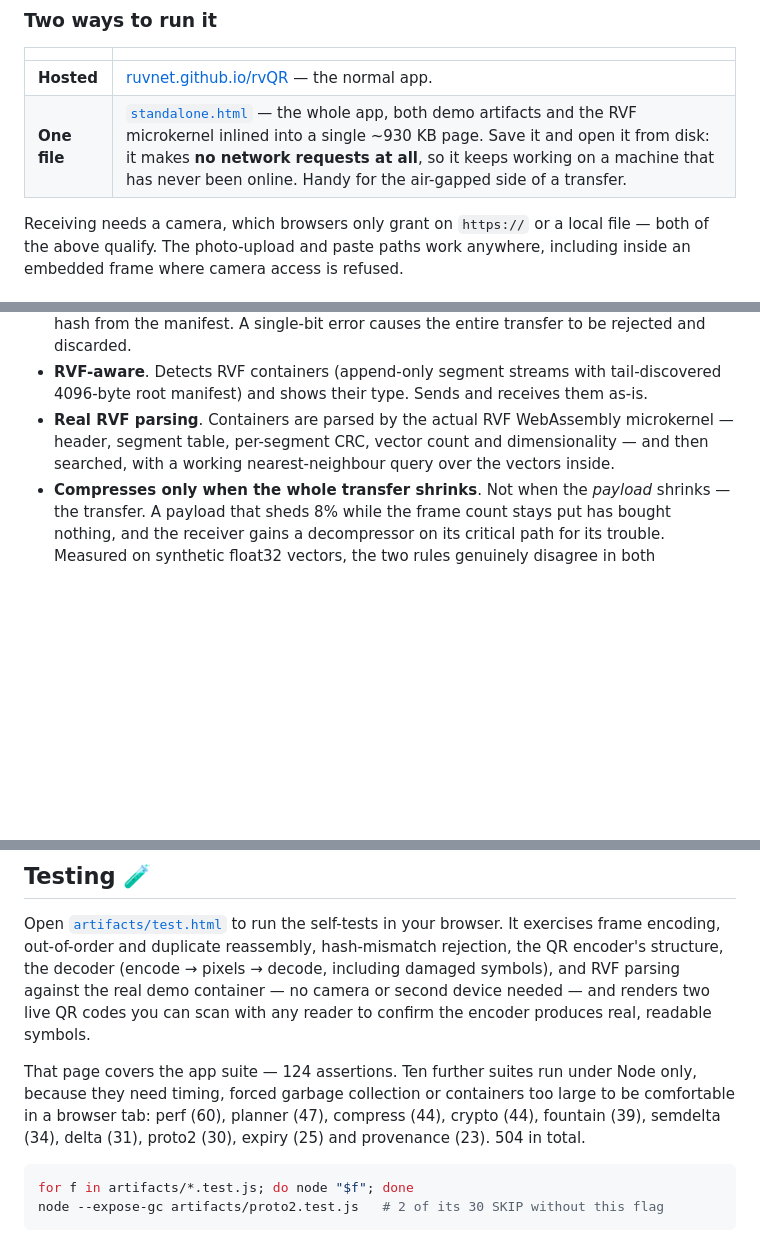
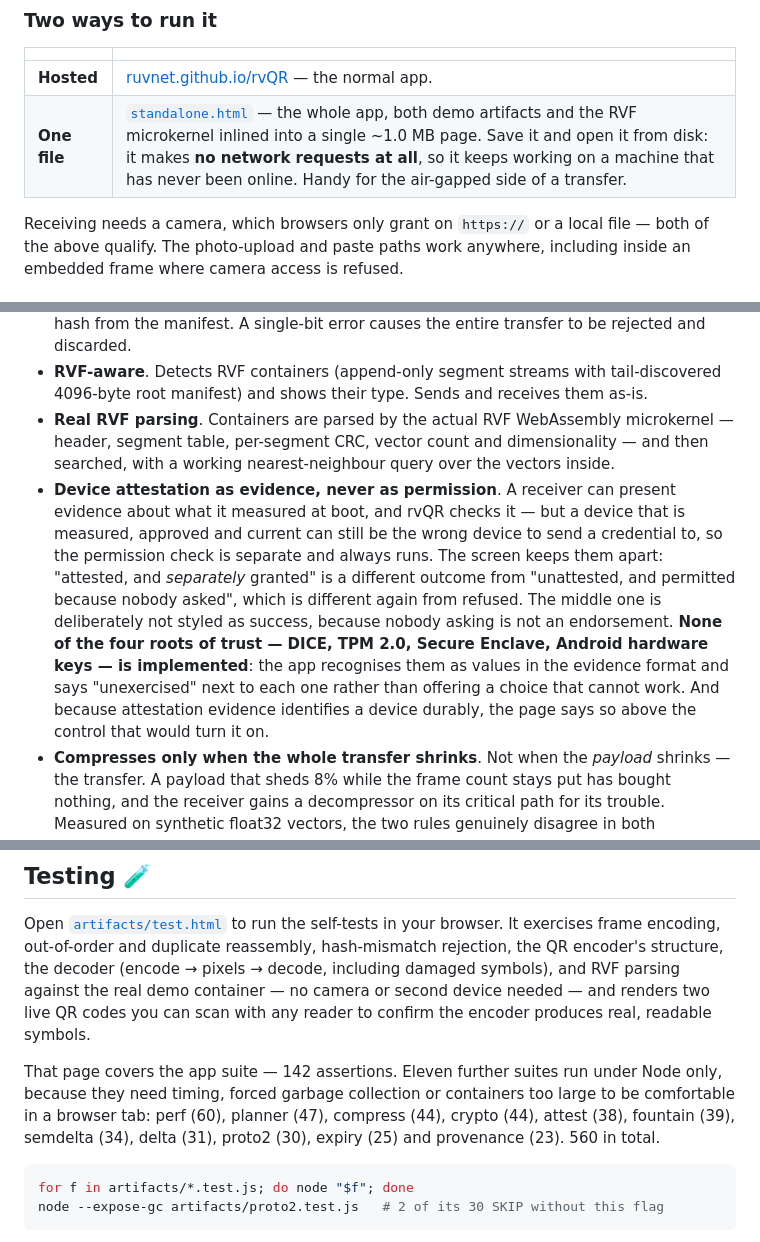
Before and after one commit to ruvnet/rvQR, a Markdown page: README.md, 3 parts joined by grey strips. GitHub-like rendering; blank space fills up the shorter version.

Commit message:
docs(readme): attestation, with what is not implemented stated first-class
The feature entry leads with the distinction the increment exists for -
evidence is not permission - and gives the three outcomes in the words the
app actually renders, including why the middle one is not styled as success.

It then says plainly that NONE of the four roots of trust is implemented.
That belongs in the README rather than only in an ADR: a reader who sees
"device attestation" in a feature list will assume hardware backing unless
told otherwise, and the app itself prints "unexercised" beside every root
for the same reason.

The privacy trade is named too, because a durable device identifier is the
cost of the feature and a README that lists only the benefit is advertising.

Counts corrected: 560 tests across twelve suites, and the standalone is now
~1.0 MB.

Co-Authored-By: claude-flow <ruv@ruv.net>

````diff
--- a/README.md
+++ b/README.md
@@ -20,7 +20,7 @@ guide is built into the app under the **Guide** tab.
 | | |
 |---|---|
 | **Hosted** | [ruvnet.github.io/rvQR](https://ruvnet.github.io/rvQR/artifacts/) — the normal app. |
-| **One file** | [`standalone.html`](https://ruvnet.github.io/rvQR/standalone.html) — the whole app, both demo artifacts and the RVF microkernel inlined into a single ~930 KB page. Save it and open it from disk: it makes **no network requests at all**, so it keeps working on a machine that has never been online. Handy for the air-gapped side of a transfer. |
+| **One file** | [`standalone.html`](https://ruvnet.github.io/rvQR/standalone.html) — the whole app, both demo artifacts and the RVF microkernel inlined into a single ~1.0 MB page. Save it and open it from disk: it makes **no network requests at all**, so it keeps working on a machine that has never been online. Handy for the air-gapped side of a transfer. |
 
 Receiving needs a camera, which browsers only grant on `https://` or a local
 file — both of the above qualify. The photo-upload and paste paths work
@@ -56,6 +56,7 @@ Both ship in the repo, and both are real.
 - **Integrity verified**. Every byte accepted into your vault is checked against the SHA-256 hash from the manifest. A single-bit error causes the entire transfer to be rejected and discarded.
 - **RVF-aware**. Detects RVF containers (append-only segment streams with tail-discovered 4096-byte root manifest) and shows their type. Sends and receives them as-is.
 - **Real RVF parsing**. Containers are parsed by the actual RVF WebAssembly microkernel — header, segment table, per-segment CRC, vector count and dimensionality — and then searched, with a working nearest-neighbour query over the vectors inside.
+- **Device attestation as evidence, never as permission**. A receiver can present evidence about what it measured at boot, and rvQR checks it — but a device that is measured, approved and current can still be the wrong device to send a credential to, so the permission check is separate and always runs. The screen keeps them apart: "attested, and *separately* granted" is a different outcome from "unattested, and permitted because nobody asked", which is different again from refused. The middle one is deliberately not styled as success, because nobody asking is not an endorsement. **None of the four roots of trust — DICE, TPM 2.0, Secure Enclave, Android hardware keys — is implemented**: the app recognises them as values in the evidence format and says "unexercised" next to each one rather than offering a choice that cannot work. And because attestation evidence identifies a device durably, the page says so above the control that would turn it on.
 - **Compresses only when the whole transfer shrinks**. Not when the *payload* shrinks — the transfer. A payload that sheds 8% while the frame count stays put has bought nothing, and the receiver gains a decompressor on its critical path for its trouble. Measured on synthetic float32 vectors, the two rules genuinely disagree in both directions: at 2,816 bytes the payload sheds 8.20% and the transfer only 7.65%, so compression is declined; at 2,304 bytes the payload sheds 7.81% and the transfer 8.31%, so it is accepted — a whole frame dropped out, taking its header and padding with it. Both figures are always on screen. On incompressible input the transfer *grows* and compression is refused, and the panel says so rather than quietly sending it uncompressed.
 - **Honest about what your browser can do**. rvQR runs in a browser, and browsers offer `deflate-raw` but neither Brotli nor Zstd (verified by construction in Chrome 140). So the app uses what the platform actually has and names it: **55.91%** smaller on the demo WASM module where Brotli would manage 63.69%, and **21.07%** on the demo container against 23.39%. A six-to-eight point gap, stated as a fact rather than dressed up as a limitation — and the app never offers a codec the platform lacks.
 - **Picks the route, and shows its reasoning**. Before a send, rvQR scores the available strategies — protocol version, delta granularity, frame size, whether to use fountain coding — and explains which it chose. Four rules sit *outside* that scoring and cannot be outvoted by it: an unverified peer is not a transfer partner, projected memory stays under 128 MiB, an offline policy forbids every radio, and a transfer that commits its result may not rest on a partial verification. They are applied as a filter before anything is scored, because a safety rule expressed as a large penalty is not a safety rule — a confident enough score beats any finite penalty. Rejected options are listed with the rule that rejected them, since a control you cannot see may as well not have run.
@@ -224,11 +225,11 @@ single-symbol case rvQR complements by streaming.
 
 Open [`artifacts/test.html`](./artifacts/test.html) to run the self-tests in your browser. It exercises frame encoding, out-of-order and duplicate reassembly, hash-mismatch rejection, the QR encoder's structure, the decoder (encode → pixels → decode, including damaged symbols), and RVF parsing against the real demo container — no camera or second device needed — and renders two live QR codes you can scan with any reader to confirm the encoder produces real, readable symbols.
 
-That page covers the app suite — 124 assertions. Ten further suites run under
+That page covers the app suite — 142 assertions. Eleven further suites run under
 Node only, because they need timing, forced garbage collection or containers too
-large to be comfortable in a browser tab: perf (60), planner (47), compress (44), crypto (44),
+large to be comfortable in a browser tab: perf (60), planner (47), compress (44), crypto (44), attest (38),
 fountain (39), semdelta (34), delta (31), proto2 (30), expiry (25) and
-provenance (23). 504 in total.
+provenance (23). 560 in total.
 
 ```bash
 for f in artifacts/*.test.js; do node "$f"; done
````
